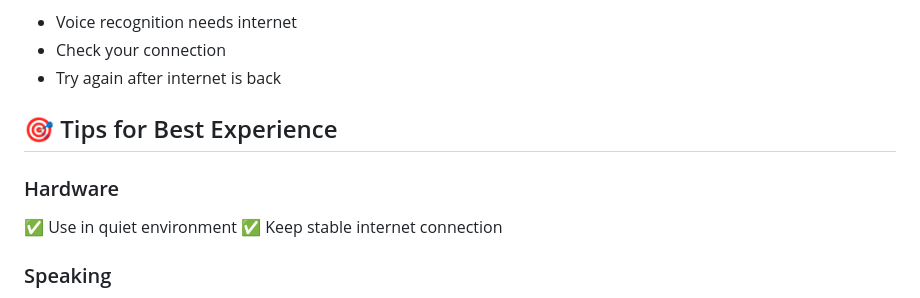
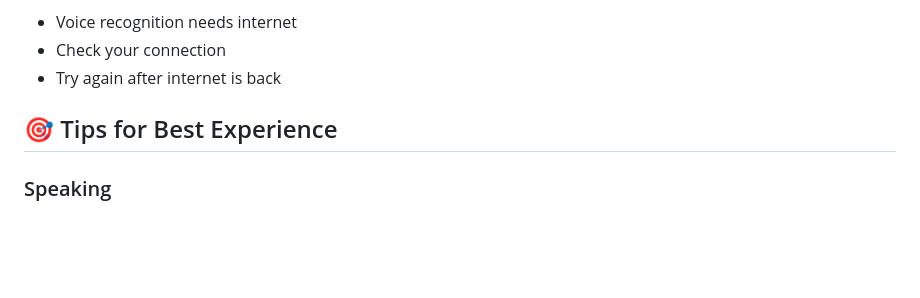
Before and after one commit to Harsh-Jain-10/Jarvis-MVP, a Markdown page: README.md, the part around the change. Drawn GitHub-style; blank space fills up the shorter version.

Commit message:
Update tips section in README.md
Removed hardware tips for best experience.

```diff
--- a/README.md
+++ b/README.md
@@ -164,10 +164,6 @@ MICROPHONE_TIMEOUT = 5  # How long to wait for speech
 
 ## 🎯 Tips for Best Experience
 
-### Hardware
-✅ Use in quiet environment
-✅ Keep stable internet connection
-
 ### Speaking
 ✅ Speak clearly at normal pace
 ✅ Wait for "Listening..." before speaking
```
